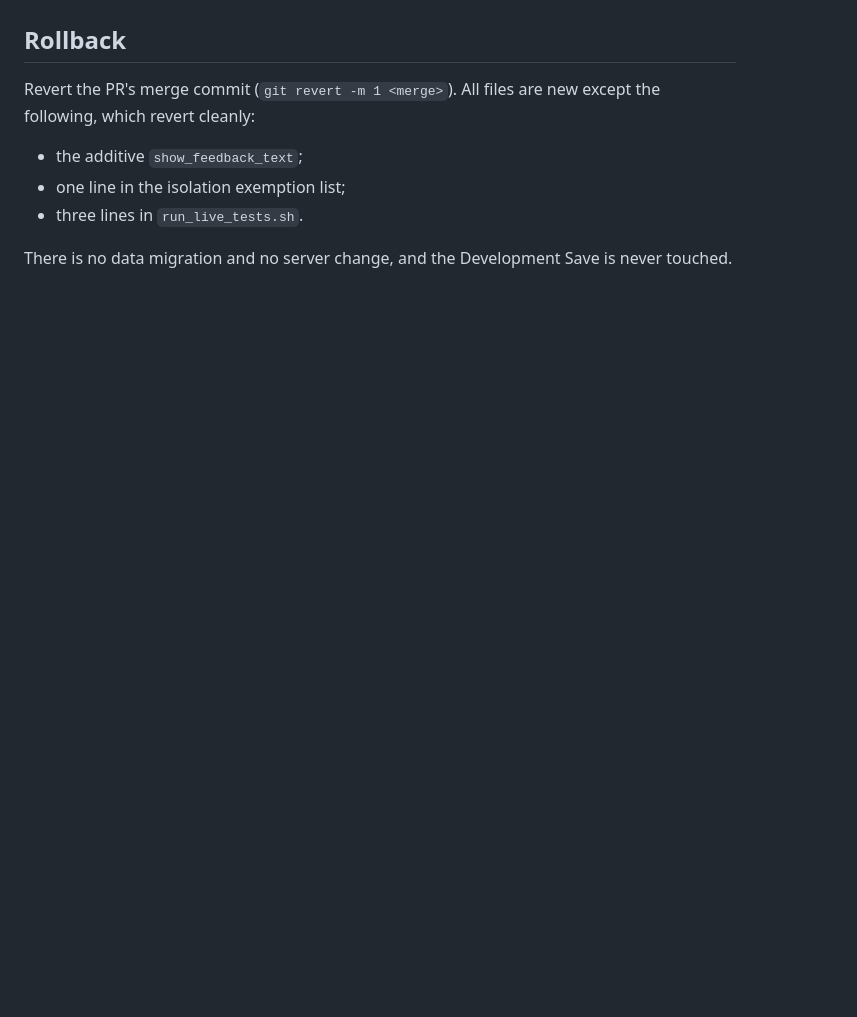
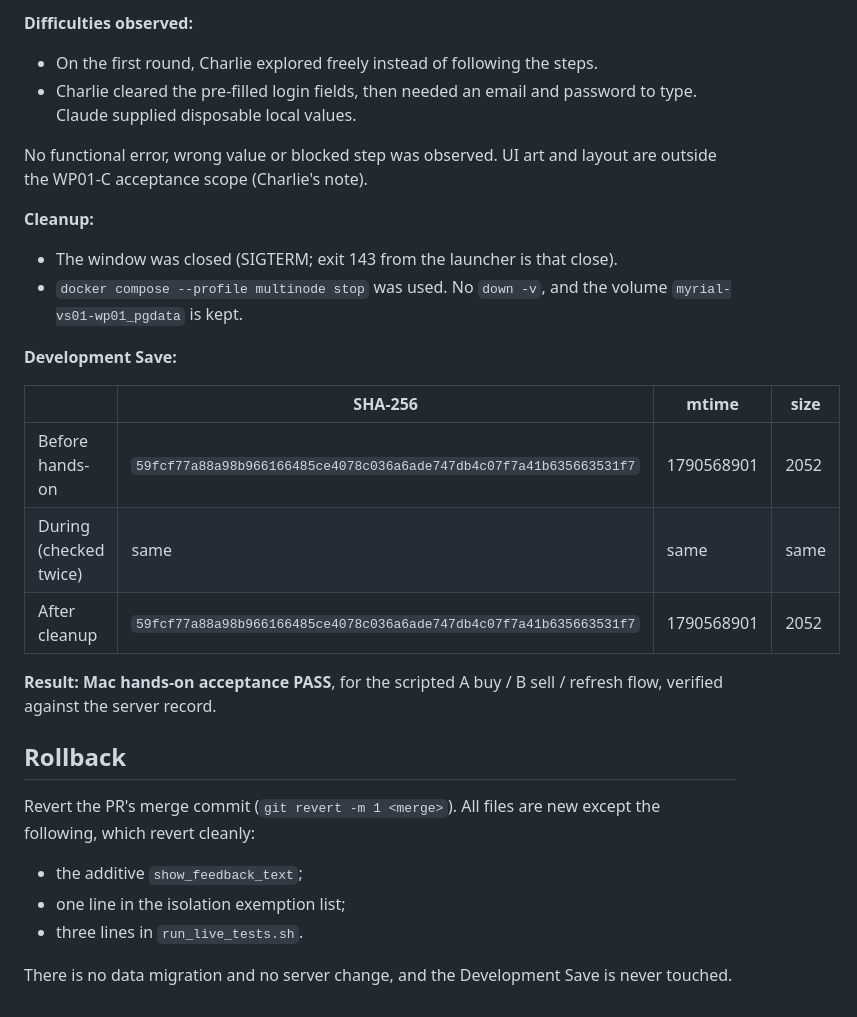
Before and after one commit to 8tdgdvs26d-netizen/project-gersang-mobile, a Markdown page: nakama/docs/VS01_WP01C_Online_Trade_UI.md, the part around one of its changes. GitHub-like rendering; blank space fills up the shorter version.

```diff
--- a/nakama/docs/VS01_WP01C_Online_Trade_UI.md
+++ b/nakama/docs/VS01_WP01C_Online_Trade_UI.md
@@ -225,3 +272,29 @@ review fix, with identical counts except the UI test (51 → 65 checks).
+**Difficulties observed:**
+
+- On the first round, Charlie explored freely instead of following the
+  steps.
+- Charlie cleared the pre-filled login fields, then needed an email and
+  password to type. Claude supplied disposable local values.
+
+No functional error, wrong value or blocked step was observed. UI art and
+layout are outside the WP01-C acceptance scope (Charlie's note).
+
+**Cleanup:**
+
+- The window was closed (SIGTERM; exit 143 from the launcher is that close).
+- `docker compose --profile multinode stop` was used. No `down -v`, and the
+  volume `myrial-vs01-wp01_pgdata` is kept.
+
+**Development Save:**
+
+| | SHA-256 | mtime | size |
+|---|---|---|---|
+| Before hands-on | `59fcf77a88a98b966166485ce4078c036a6ade747db4c07f7a41b635663531f7` | 1790568901 | 2052 |
+| During (checked twice) | same | same | same |
+| After cleanup | `59fcf77a88a98b966166485ce4078c036a6ade747db4c07f7a41b635663531f7` | 1790568901 | 2052 |
+
+**Result: Mac hands-on acceptance PASS**, for the scripted A buy / B sell /
+refresh flow, verified against the server record.
 
 ## Rollback
 
```
Also changed, not shown: other parts of nakama/docs/VS01_WP01C_Online_Trade_UI.md (+49 -2 lines).
